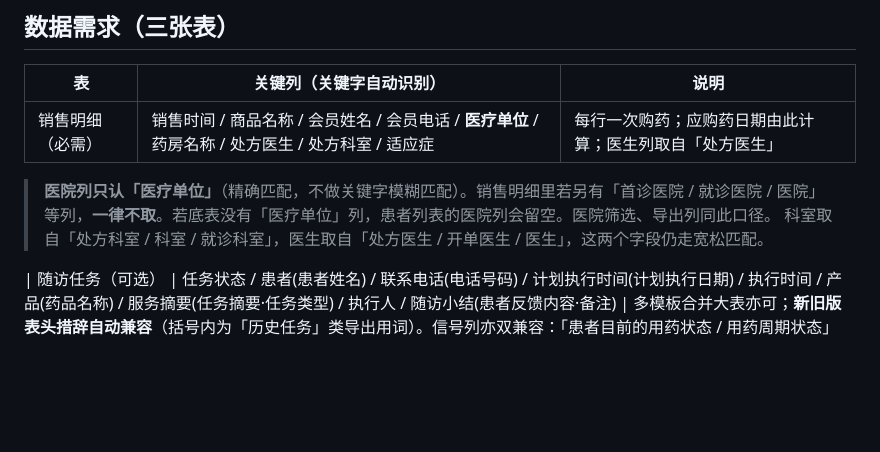
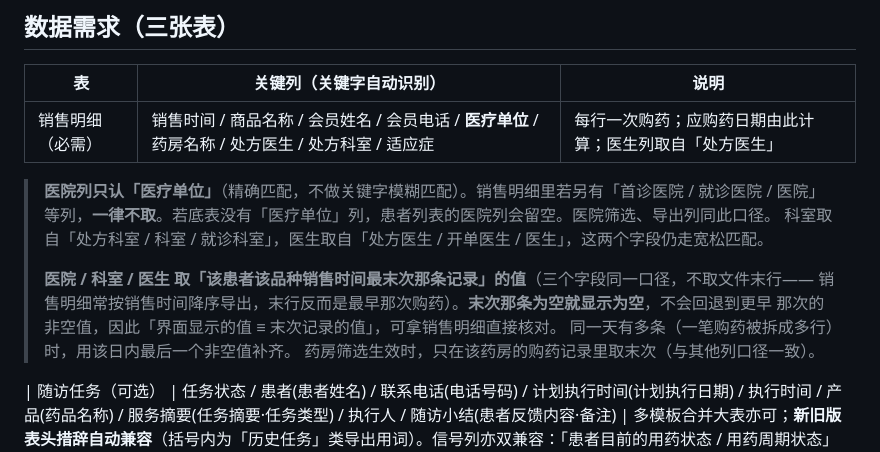
Before and after one commit to Lynx-Fanlv/reperchace_dashboard, a Markdown page: README.md, the part around the change. GitHub-like rendering; blank space fills up the shorter version.

Commit message:
文档：补齐「医院/科室/医生 严格取末次购药记录」口径说明
README 第 2 节数据要求处补充取值口径；DELIVERY 第 4.2 节字段表下补充完整口径
（含末次为空即为空、同日多条取当日非空、药房筛选下只在该药房取末次），
并登记诊断脚本 _diag_doctor_dept.js；测试脚本计数更新为 24（21 用例 + 3 辅助）。

```diff
--- a/README.md
+++ b/README.md
@@ -22,6 +22,12 @@
 > **医院列只认「医疗单位」**（精确匹配，不做关键字模糊匹配）。销售明细里若另有「首诊医院 / 就诊医院 / 医院」
 > 等列，**一律不取**。若底表没有「医疗单位」列，患者列表的医院列会留空。医院筛选、导出列同此口径。
 > 科室取自「处方科室 / 科室 / 就诊科室」，医生取自「处方医生 / 开单医生 / 医生」，这两个字段仍走宽松匹配。
+>
+> **医院 / 科室 / 医生 取「该患者该品种销售时间最末次那条记录」的值**（三个字段同一口径，不取文件末行——
+> 销售明细常按销售时间降序导出，末行反而是最早那次购药）。**末次那条为空就显示为空**，不会回退到更早
+> 那次的非空值，因此「界面显示的值 ≡ 末次记录的值」，可拿销售明细直接核对。
+> 同一天有多条（一笔购药被拆成多行）时，用该日内最后一个非空值补齐。
+> 药房筛选生效时，只在该药房的购药记录里取末次（与其他列口径一致）。
 
 | 随访任务（可选） | 任务状态 / 患者(患者姓名) / 联系电话(电话号码) / 计划执行时间(计划执行日期) / 执行时间 / 产品(药品名称) / 服务摘要(任务摘要·任务类型) / 执行人 / 随访小结(患者反馈内容·备注) | 多模板合并大表亦可；**新旧版表头措辞自动兼容**（括号内为「历史任务」类导出用词）。信号列亦双兼容：「患者目前的用药状态 / 用药周期状态」「是否判定易脱落 / 是否脱落·是否确认脱落」「判断为易脱落的原因 / 脱落原因」「推迟用药的原因 / 未按计划持续用药原因」 |
 | 患者用药周期表（可选） | 患者 / 用药周期（天） | 按患者覆盖周期；表中没有的患者用品种标准周期 |
```
Also changed, not shown: DELIVERY.md (+26 -2 lines).
